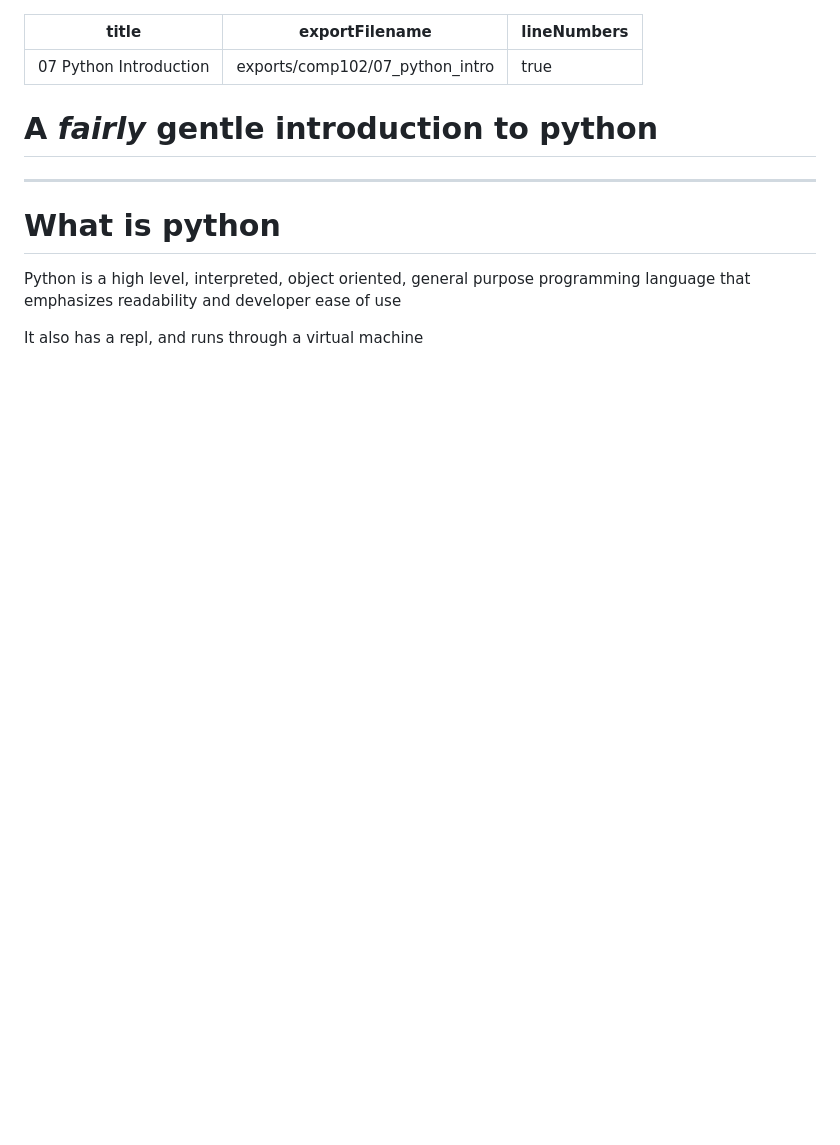
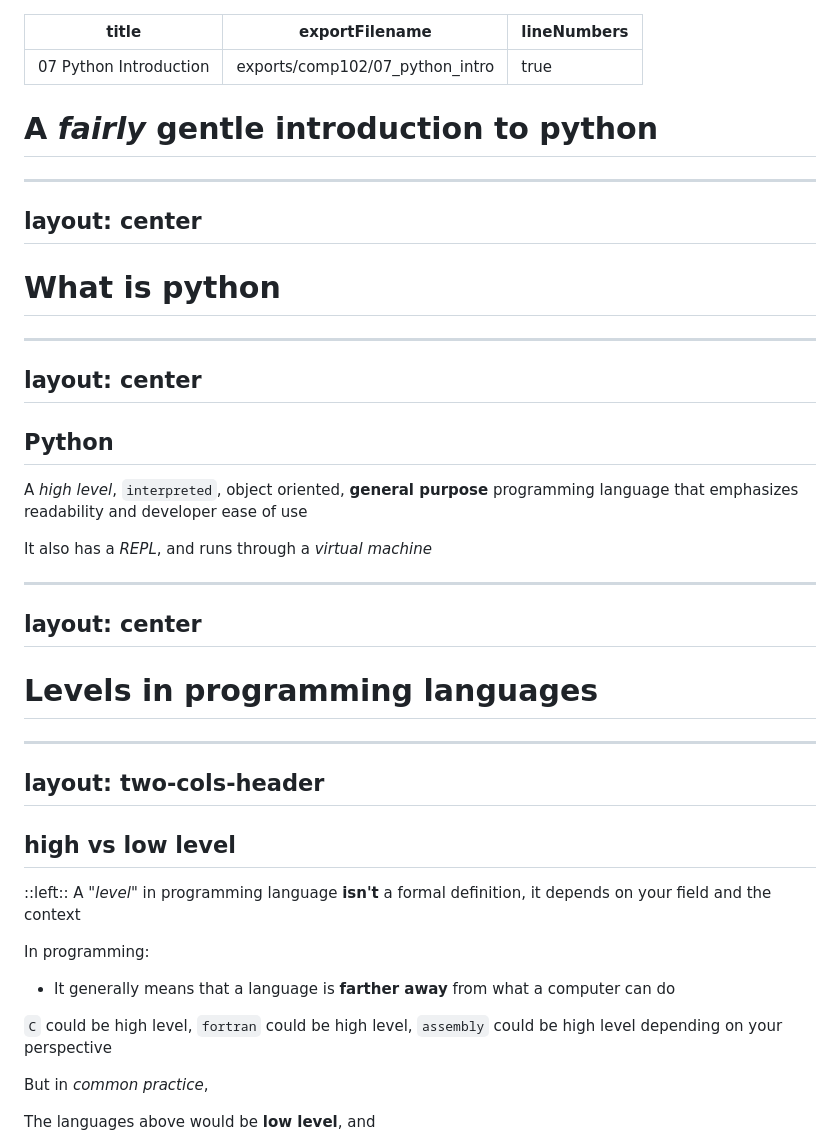
Before and after one commit to sininen-blue/2627, a Markdown page: classes/comp102/07_python_intro.md, the part around one of its changes. GitHub-like rendering; blank space fills up the shorter version.

```diff
--- a/classes/comp102/07_python_intro.md
+++ b/classes/comp102/07_python_intro.md
@@ -7,9 +7,42 @@ lineNumbers: true
 # A *fairly* gentle introduction to python
 
 ---
+layout: center
+---
 
 # What is python
 
-Python is a high level, interpreted, object oriented, general purpose programming language that emphasizes readability and developer ease of use
+---
+layout: center
+---
 
-It also has a repl, and runs through a virtual machine
+## Python
+
+A *high level*, `interpreted`, object oriented, **general purpose** programming language that emphasizes readability and developer ease of use
+
+It also has a *REPL*, and runs through a *virtual machine*
+
+---
+layout: center
+---
+
+# Levels in programming languages
+
+---
+layout: two-cols-header
+---
+
+## high vs low level
+
+::left::
+A "*level*" in programming language **isn't** a formal definition, it depends on your field and the context
+
+In programming:
+- It generally means that a language is **farther away** from what a computer can do
+
+`C` could be high level, `fortran` could be high level, `assembly` could be high level depending on your perspective
+
+But in *common practice*,
+
+The languages above would be **low level**, and
+
```
Also changed, not shown: other parts of classes/comp102/07_python_intro.md (+154 -26 lines).
